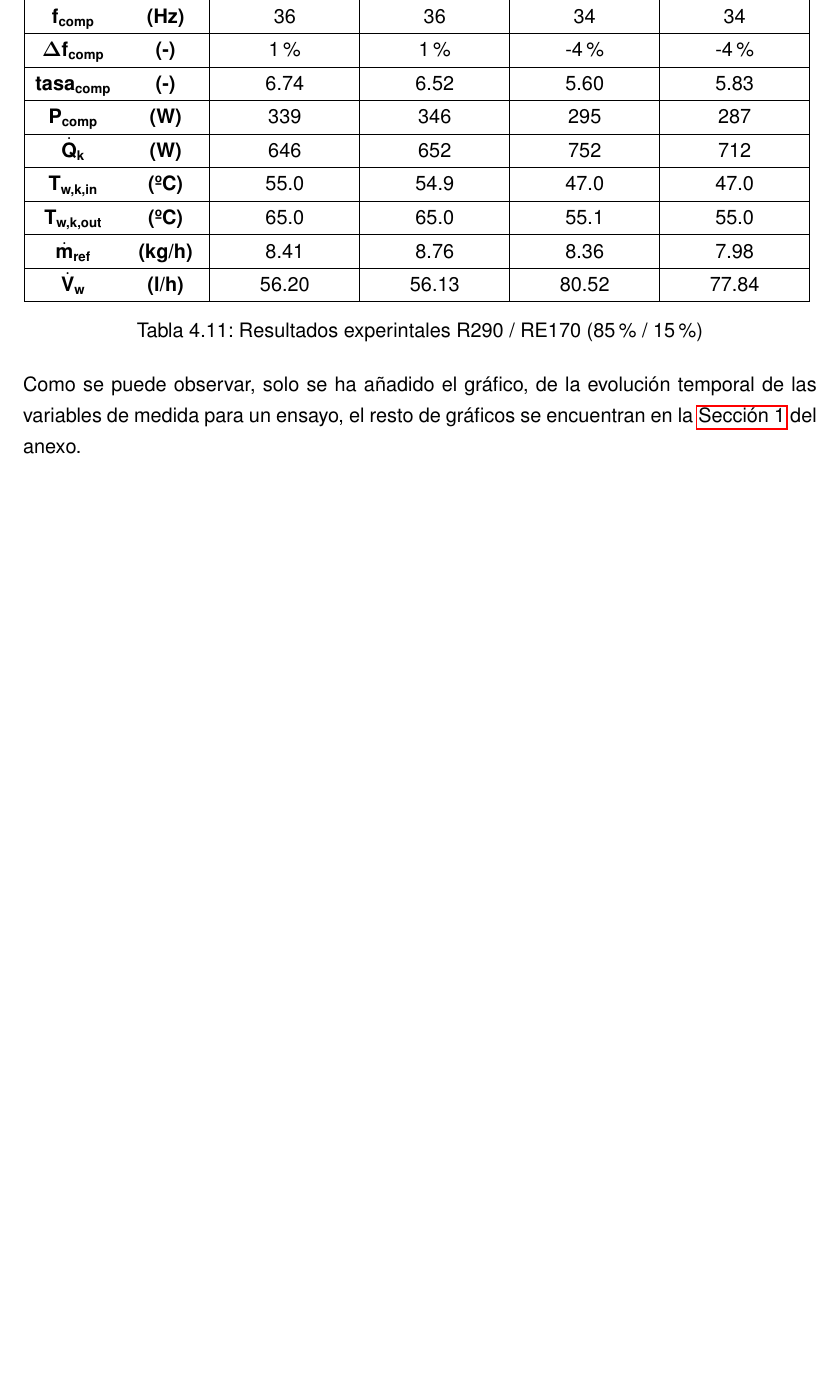
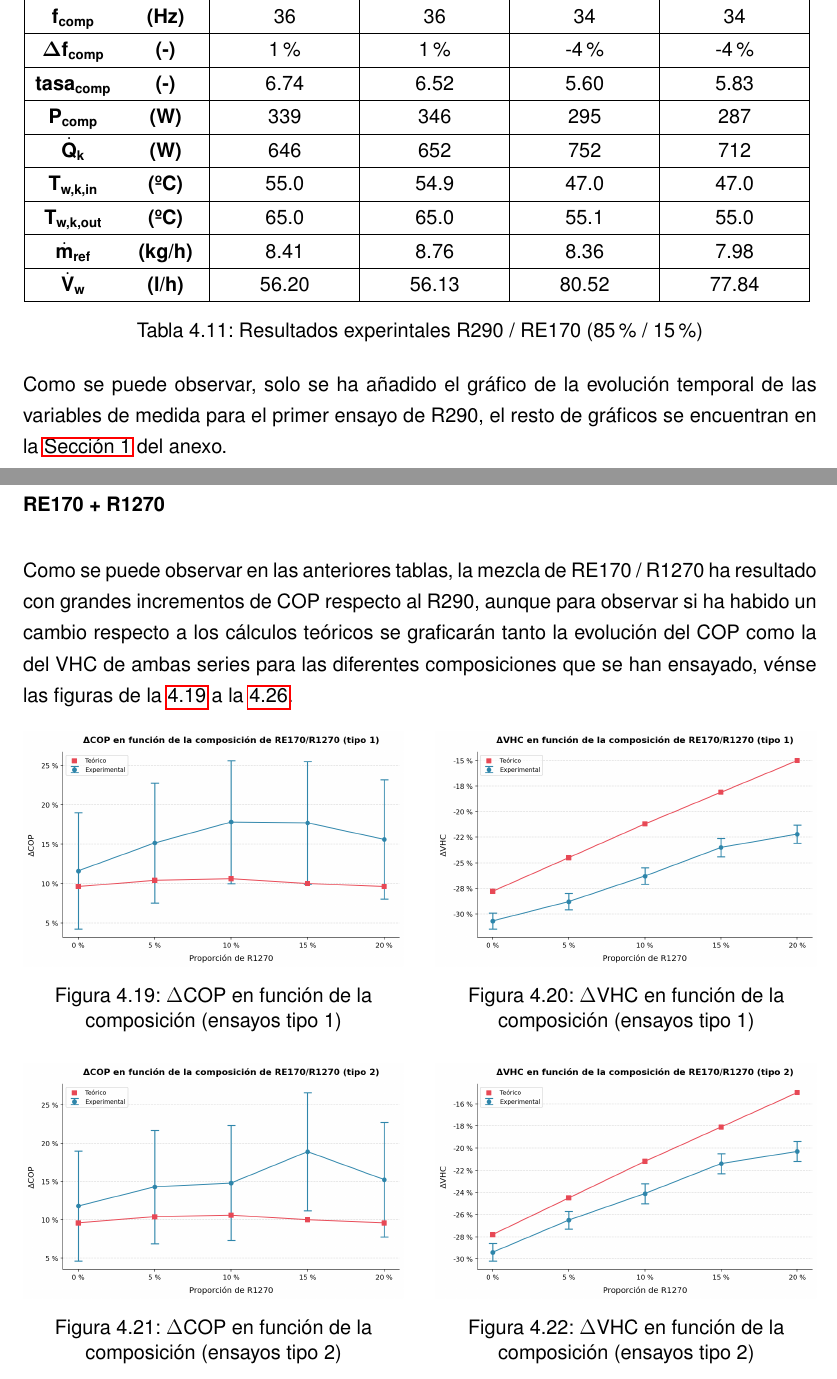
Before and after one commit to muarckbucks/Trabajo-final-de-grado, a LaTeX document (main.tex, which reads capitulos/4_experimental.tex, config.tex): part of page 63 of 76 before the commit and two parts of pages 63 and 64 of 78 after it, the two joined at a grey line, cut so that both start at the same text, the shorter picture padded with empty space. Compiled offline with pdfLaTeX.

Commit message:
progreso experimental y vim

```diff
--- a/capitulos/4_experimental.tex
+++ b/capitulos/4_experimental.tex
@@ -462,9 +462,45 @@ Como se muestra en la anterior figura, la diferencia entre las potencias térmic
 \end{table}
 
 \FloatBarrier
-Como se puede observar, solo se ha añadido el gráfico, de la evolución temporal de las variables de medida para un ensayo, el resto de gráficos se encuentran en la \autoref{sec:resultados_experimentales} del anexo.
+Como se puede observar, solo se ha añadido el gráfico de la evolución temporal de las variables de medida para el primer ensayo de R290, el resto de gráficos se encuentran en la \autoref{sec:resultados_experimentales} del anexo.
 
 \newpage
 
 \subsection{Análisis de resultados}
 
+\subsubsection{RE170 + R1270}
+Como se puede observar en las anteriores tablas, la mezcla de RE170 / R1270 ha resultado con grandes incrementos de COP respecto al R290, aunque para observar si ha habido un cambio respecto a los cálculos teóricos se graficarán tanto la evolución del COP como la del VHC de ambas series para las diferentes composiciones que se han ensayado, vénse las figuras de la \ref{fig:cop_comp_1} a la \ref{fig:vhc_comp_4}.
+
+\begin{figure}[ht]
+    \centering
+    \begin{minipage}[t]{0.48\textwidth}
+        \centering
+        \includegraphics[width=\textwidth]{imagenes/res_exp/COP_VHC_vs_comp/grafico_ΔCOP_tipo_1.png}
+        \caption{\centering $\Delta$COP en función de la composición (ensayos tipo 1)}
+        \label{fig:cop_comp_1}
+    \end{minipage}
+    \hfill
+    \begin{minipage}[t]{0.48\textwidth}
+        \centering
+        \includegraphics[width=\textwidth]{imagenes/res_exp/COP_VHC_vs_comp/grafico_ΔVHC_tipo_1.png}
+        \caption{\centering $\Delta$VHC en función de la composición (ensayos tipo 1)}
+        \label{fig:vhc_comp_1}
+    \end{minipage}
+\end{figure}
+
+\begin{figure}[ht]
+    \centering
+    \begin{minipage}[t]{0.48\textwidth}
+        \centering
+        \includegraphics[width=\textwidth]{imagenes/res_exp/COP_VHC_vs_comp/grafico_ΔCOP_tipo_2.png}
+        \caption{\centering $\Delta$COP en función de la composición (ensayos tipo 2)}
+        \label{fig:cop_comp_2}
+    \end{minipage}
+    \hfill
+    \begin{minipage}[t]{0.48\textwidth}
+        \centering
+        \includegraphics[width=\textwidth]{imagenes/res_exp/COP_VHC_vs_comp/grafico_ΔVHC_tipo_2.png}
+        \caption{\centering $\Delta$VHC en función de la composición (ensayos tipo 2)}
+        \label{fig:vhc_comp_2}
+    \end{minipage}
+\end{figure}
@@ -470,0 +542 @@ Como se puede observar, solo se ha añadido el gráfico, de la evolución tempor
+\FloatBarrier
--- a/config.tex
+++ b/config.tex
@@ -33,7 +33,7 @@
 
 
 % Color de subrallador
-\sethlcolor{yellow}
+\sethlcolor{green}
 
 % Hacer que el subtexto de las tablas ponga "Tabla" en vez de "Cuadro"
 \addto\captionsspanish{
```
Also changed, not shown: imagenes/res_exp/COP_VHC_vs_comp/grafico_ΔCOP_tipo_1.png (added), imagenes/res_exp/COP_VHC_vs_comp/grafico_ΔCOP_tipo_2.png (added), imagenes/res_exp/COP_VHC_vs_comp/grafico_ΔCOP_tipo_3.png (added), imagenes/res_exp/COP_VHC_vs_comp/grafico_ΔCOP_tipo_4.png (added), imagenes/res_exp/COP_VHC_vs_comp/grafico_ΔVHC_tipo_1.png (added), imagenes/res_exp/COP_VHC_vs_comp/grafico_ΔVHC_tipo_2.png (added), imagenes/res_exp/COP_VHC_vs_comp/grafico_ΔVHC_tipo_3.png (added), imagenes/res_exp/COP_VHC_vs_comp/grafico_ΔVHC_tipo_4.png (added), imagenes/res_exp/f_comp_comp.png (added), imagenes/res_exp/grafico_cuadrado.png (added), capitulos/4_experimental.tex (66 more changed lines).
